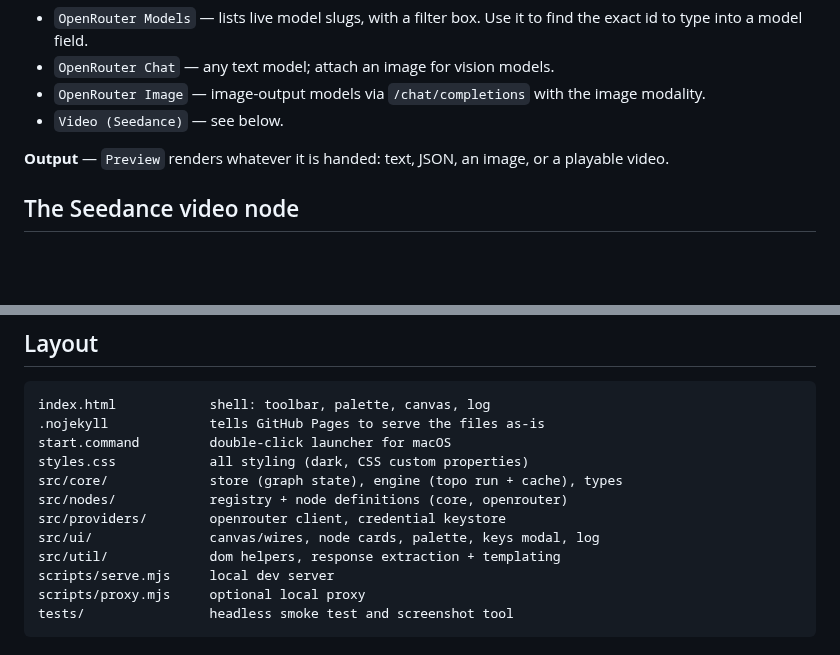
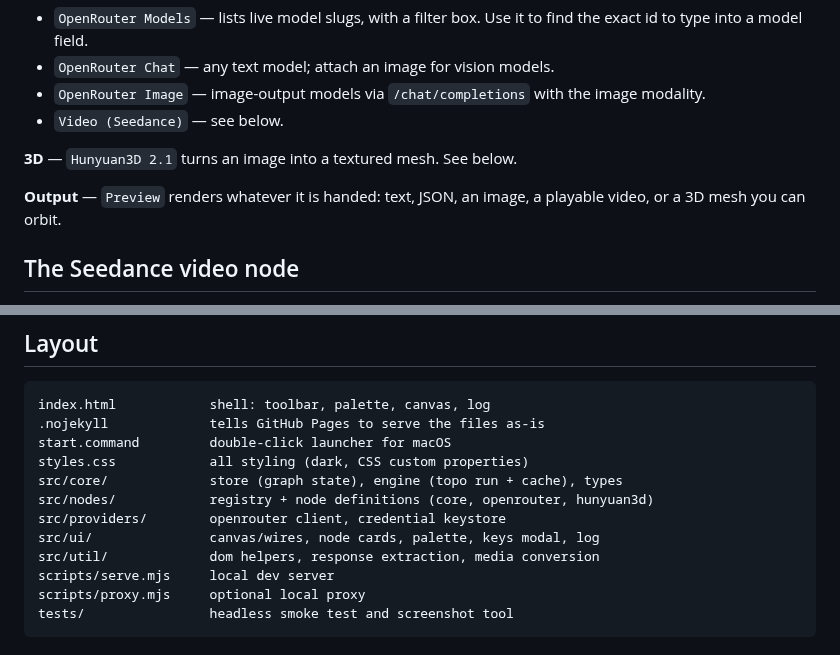
Before and after one commit to jcbrumbaugh/openrouter, a Markdown page: README.md, 2 parts joined by grey strips. Drawn GitHub-style; blank space fills up the shorter version.

```diff
--- a/README.md
+++ b/README.md
@@ -108,8 +108,10 @@ in memory as a data URL, or a pasted URL).
   image modality.
 - `Video (Seedance)` — see below.
 
-**Output** — `Preview` renders whatever it is handed: text, JSON, an image, or a
-playable video.
+**3D** — `Hunyuan3D 2.1` turns an image into a textured mesh. See below.
+
+**Output** — `Preview` renders whatever it is handed: text, JSON, an image, a
+playable video, or a 3D mesh you can orbit.
 
 ## The Seedance video node
 
@@ -225,10 +265,10 @@ index.html            shell: toolbar, palette, canvas, log
 start.command         double-click launcher for macOS
 styles.css            all styling (dark, CSS custom properties)
 src/core/             store (graph state), engine (topo run + cache), types
-src/nodes/            registry + node definitions (core, openrouter)
+src/nodes/            registry + node definitions (core, openrouter, hunyuan3d)
 src/providers/        openrouter client, credential keystore
 src/ui/               canvas/wires, node cards, palette, keys modal, log
-src/util/             dom helpers, response extraction + templating
+src/util/             dom helpers, response extraction, media conversion
 scripts/serve.mjs     local dev server
 scripts/proxy.mjs     optional local proxy
 tests/                headless smoke test and screenshot tool
```
Also changed, not shown: other parts of README.md (+38 -0 lines), docs/screenshot.png, 8 other files.
